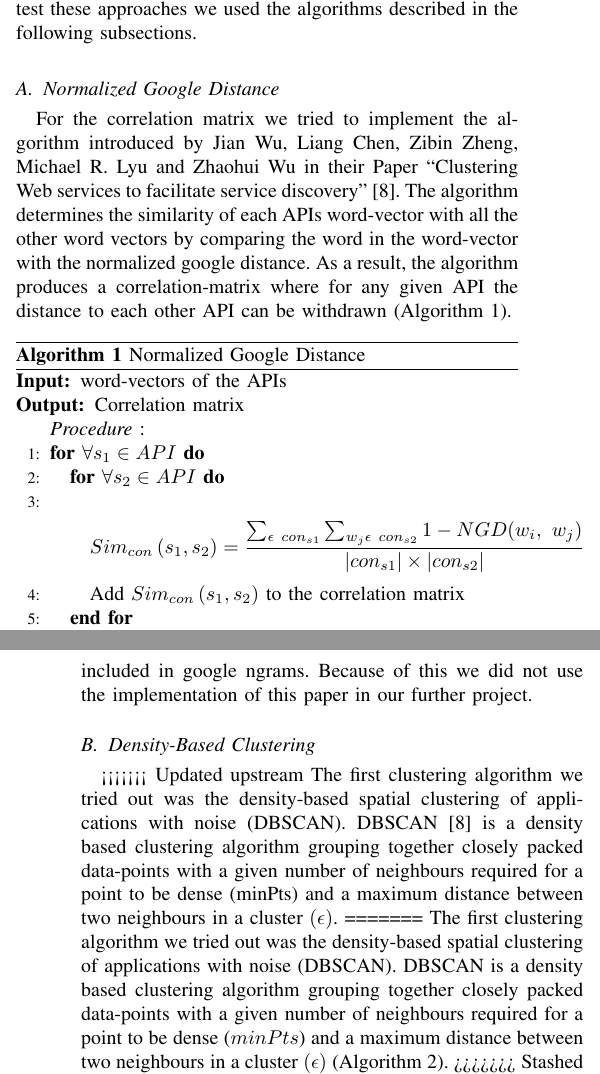
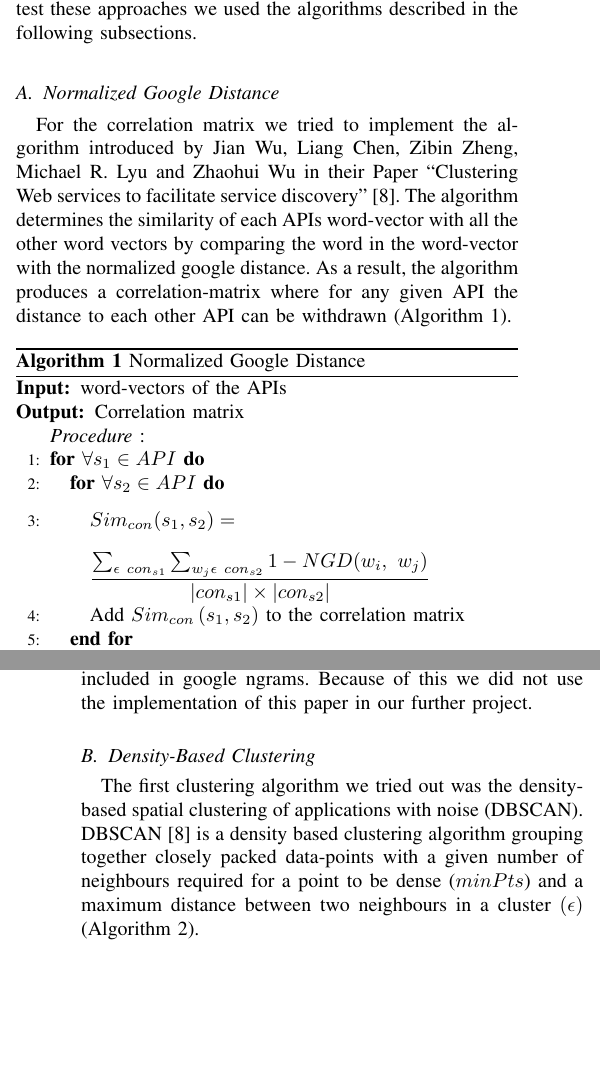
Before and after one commit to Cuky88/APICrawler, a LaTeX paper (Paper/Paper_KDD.tex): two parts of the columns of pages 3 and 4 of 7, joined at a grey line, cut so that both start at the same text, the shorter picture padded with empty space. Compiled offline with pdfLaTeX; a LaTeX package or settings file that is missing is left out.

Commit message:
Fix paper errors

```diff
--- a/Paper/Paper_KDD.tex
+++ b/Paper/Paper_KDD.tex
@@ -13,8 +13,7 @@
 \usepackage{algorithmic}
 \usepackage{color}
 \usepackage{amssymb}
-
-
+\usepackage{varwidth}
 
 \hyphenation{op-tical net-works semi-conduc-tor}
 
@@ -174,7 +173,15 @@ For the correlation matrix we tried to implement the algorithm introduced by Jia
  \\ \textit{Procedure} :
 \FOR {$\forall s_1 \in API$}
 \FOR {$\forall s_2 \in API$}
-\STATE \begin{equation*}{Sim}_{con}\left(s_1,s_2\right)=\frac{\sum_{\epsilon\ {con}_{s1}}\sum_{w_j\epsilon\ {con}_{s2}}{1-NGD(w_i,\ w_j)}}{\left|{con}_{s1}\right|\times\left|{con}_{s2}\right|} \end{equation*}
+\STATE
+\parbox[c][1cm]{1\linewidth}{
+$Sim_{con}(s_1,s_2)=$
+}
+\parbox[c][1cm]{1\linewidth}{
+$\dfrac{\sum_{\epsilon\ {con}_{s1}}\sum_{w_j\epsilon\ {con}_{s2}}{1-NGD(w_i,\ w_j)}}{\left|{con}_{s1}\right|\times\left|{con}_{s2}\right|}$
+}
+
+
  \STATE Add ${Sim}_{con}\left(s_1,s_2\right)$ to the correlation matrix
 \ENDFOR
 \ENDFOR
@@ -197,11 +204,7 @@ The main advantage is that the authors already tried to solve our use-case with
 To determine the normalized google distance, which is crucial for the determination of our results, we had to crawl google for each word combination in our word-vectors. Because we lacked the time we tried to use google ngram. Google ngram is a database with scanned books. It also provides command lines to build correlation-matrixes for given words, which would make it possible to implement the normalized google distance. Unfortunately, the current version is from 2012 which resulted in an insuperable problem. Words like “instagram” which were used in our word vectors and were crucial for interpretable results were not included in google ngrams. Because of this we did not use the implementation of this paper in our further project.
 
 \subsection{Density-Based Clustering}
-<<<<<<< Updated upstream
-The first clustering algorithm we tried out was the density-based spatial clustering of applications with noise (DBSCAN). DBSCAN\cite{kanungo2002efficient} is a density based clustering algorithm grouping together closely packed data-points with a given number of neighbours required for a point to be dense (minPts) and a maximum distance between two neighbours in a cluster $(\epsilon)$.
-=======
-The first clustering algorithm we tried out was the density-based spatial clustering of applications with noise (DBSCAN). DBSCAN is a density based clustering algorithm grouping together closely packed data-points with a given number of neighbours required for a point to be dense ($minPts$) and a maximum distance between two neighbours in a cluster $(\epsilon)$ (Algorithm \ref{alg:algo2}).
->>>>>>> Stashed changes
+The first clustering algorithm we tried out was the density-based spatial clustering of applications with noise (DBSCAN). DBSCAN\cite{kanungo2002efficient} is a density based clustering algorithm grouping together closely packed data-points with a given number of neighbours required for a point to be dense ($minPts$) and a maximum distance between two neighbours in a cluster $(\epsilon)$ (Algorithm \ref{alg:algo2}).
 
 \begin{algorithm}[H]
  \caption{Density-Based Clustering}
@@ -234,10 +232,5 @@ Another problem occurred during the execution of our implementation. Given a set
 \subsection{K-Means Clustering}
-<<<<<<< Updated upstream
-The clustering algorithm we used for our final implementation is k-means, one of the most widely used clustering algorithm. For a given set of data-points in a n-dimensional space Rn and an integer k the algorithm determines k points, called centres, minimizing the sum of the mean square distance from the data points to their nearest centre. We are using the k-means adaptation of the Lloyed-algorithm described in Algorithm 3\cite{kanungo2002efficient}.
-=======
-
-The clustering algorithm we used for our final implementation is K-Means, one of the most widely used clustering algorithm. For a given set of data-points in a n-dimensional space R\textsuperscript{n} and an integer $k$ the algorithm determines $k$ points, called centres, minimizing the sum of the mean square distance from the data points to their nearest centre. We are using the K-Means adaptation of the Lloyed-algorithm described in Algorithm \ref{Algorithm 3}.
->>>>>>> Stashed changes
+The clustering algorithm we used for our final implementation is K-Means, one of the most widely used clustering algorithm. For a given set of data-points in a n-dimensional space R\textsuperscript{n} and an integer $k$ the algorithm determines $k$ points, called centres, minimizing the sum of the mean square distance from the data points to their nearest centre. We are using the K-Means adaptation of the Lloyed-algorithm described in Algorithm \ref{Algorithm 3}\cite{kanungo2002efficient}.
 
 \begin{algorithm}[H]
  \caption{K-Means Algorithm}
```
Also changed, not shown: Paper/Paper_KDD.pdf (added), Paper/Paper_KDD.tex (7 more changed lines).
